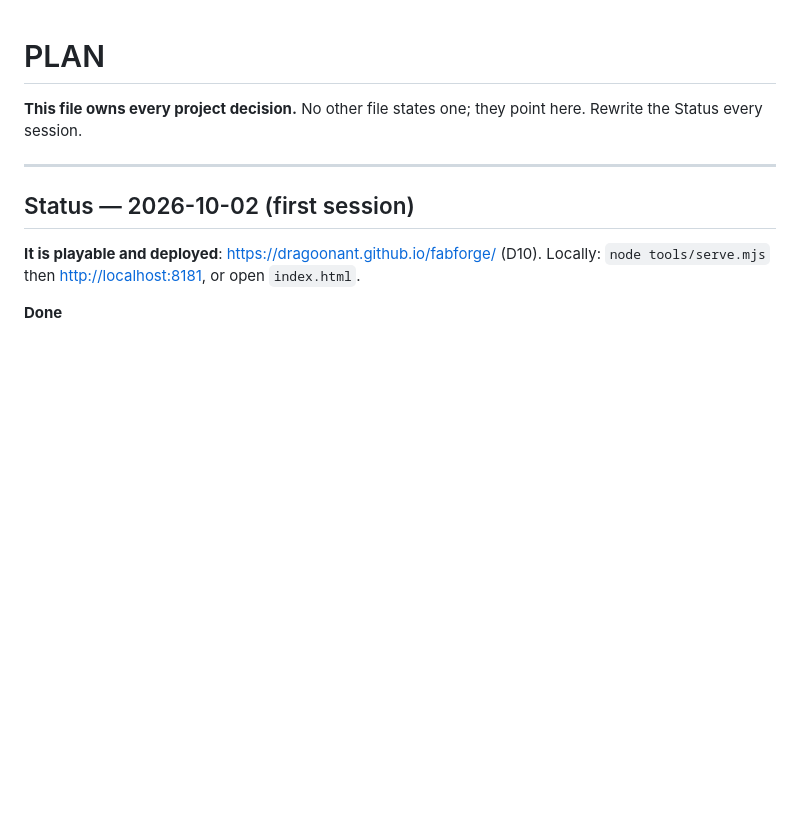
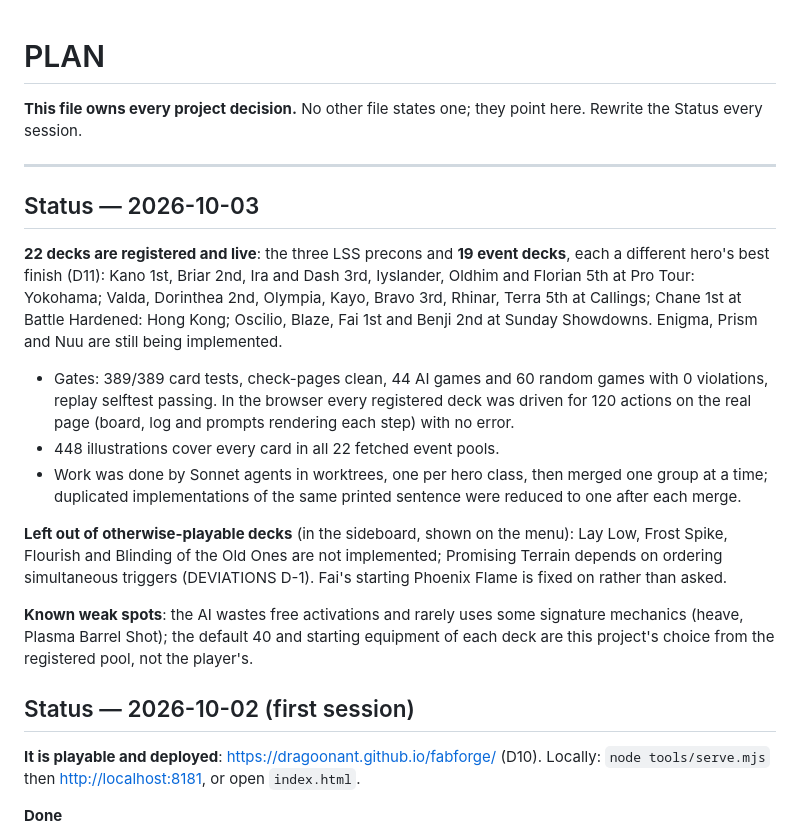
Before and after one commit to dragoonant/fabforge, a Markdown page: PLAN.md, the part around the change. Drawn GitHub-style; blank space fills up the shorter version.

Commit message:
docs: Status for 2026-10-03 — 22 decks, 19 of them event lists
Co-Authored-By: Claude Fable 5.1 <noreply@anthropic.com>

```diff
--- a/PLAN.md
+++ b/PLAN.md
@@ -4,6 +4,30 @@
 Status every session.
 
 ---
+
+## Status — 2026-10-03
+
+**22 decks are registered and live**: the three LSS precons and **19 event decks**, each a
+different hero's best finish (D11): Kano 1st, Briar 2nd, Ira and Dash 3rd, Iyslander, Oldhim and
+Florian 5th at Pro Tour: Yokohama; Valda, Dorinthea 2nd, Olympia, Kayo, Bravo 3rd, Rhinar, Terra
+5th at Callings; Chane 1st at Battle Hardened: Hong Kong; Oscilio, Blaze, Fai 1st and Benji 2nd at
+Sunday Showdowns. Enigma, Prism and Nuu are still being implemented.
+
+- Gates: 389/389 card tests, check-pages clean, 44 AI games and 60 random games with 0 violations,
+  replay selftest passing. In the browser every registered deck was driven for 120 actions on the
+  real page (board, log and prompts rendering each step) with no error.
+- 448 illustrations cover every card in all 22 fetched event pools.
+- Work was done by Sonnet agents in worktrees, one per hero class, then merged one group at a time;
+  duplicated implementations of the same printed sentence were reduced to one after each merge.
+
+**Left out of otherwise-playable decks** (in the sideboard, shown on the menu): Lay Low, Frost
+Spike, Flourish and Blinding of the Old Ones are not implemented; Promising Terrain depends on
+ordering simultaneous triggers (DEVIATIONS D-1). Fai's starting Phoenix Flame is fixed on rather
+than asked.
+
+**Known weak spots**: the AI wastes free activations and rarely uses some signature mechanics
+(heave, Plasma Barrel Shot); the default 40 and starting equipment of each deck are this project's
+choice from the registered pool, not the player's.
 
 ## Status — 2026-10-02 (first session)
 
```
